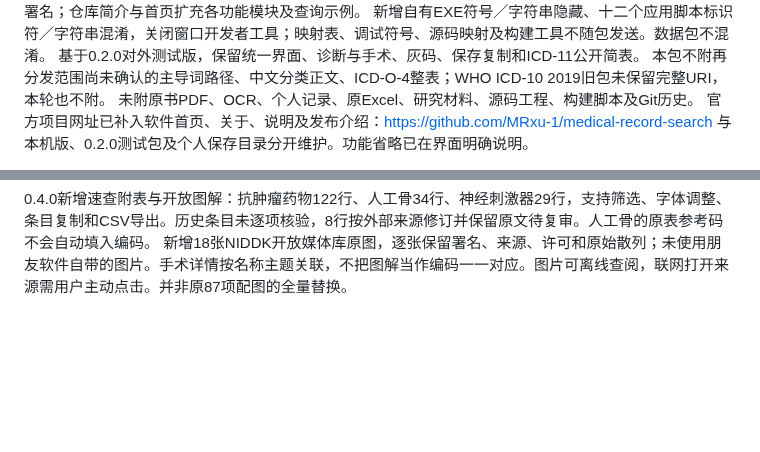
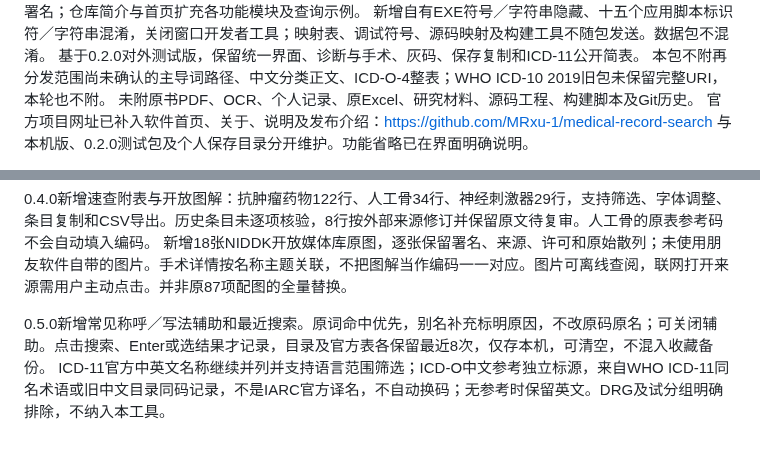
Before and after one commit to MRxu-1/medical-record-search, a Markdown page: CHANGELOG.md, 2 parts joined by grey strips. GitHub-like rendering; blank space fills up the shorter version.

```diff
--- a/CHANGELOG.md
+++ b/CHANGELOG.md
@@ -4,5 +4,5 @@
 作者：深大阿宗。软件首页、关于、功能介绍和GitHub首页加入中文作者署名；仓库简介与首页扩充各功能模块及查询示例。
-新增自有EXE符号／字符串隐藏、十二个应用脚本标识符／字符串混淆，关闭窗口开发者工具；映射表、调试符号、源码映射及构建工具不随包发送。数据包不混淆。
+新增自有EXE符号／字符串隐藏、十五个应用脚本标识符／字符串混淆，关闭窗口开发者工具；映射表、调试符号、源码映射及构建工具不随包发送。数据包不混淆。
 基于0.2.0对外测试版，保留统一界面、诊断与手术、灰码、保存复制和ICD-11公开简表。
 本包不附再分发范围尚未确认的主导词路径、中文分类正文、ICD-O-4整表；WHO ICD-10 2019旧包未保留完整URI，本轮也不附。
 未附原书PDF、OCR、个人记录、原Excel、研究材料、源码工程、构建脚本及Git历史。
@@ -14,3 +14,6 @@
 
 0.4.0新增速查附表与开放图解：抗肿瘤药物122行、人工骨34行、神经刺激器29行，支持筛选、字体调整、条目复制和CSV导出。历史条目未逐项核验，8行按外部来源修订并保留原文待复审。人工骨的原表参考码不会自动填入编码。
 新增18张NIDDK开放媒体库原图，逐张保留署名、来源、许可和原始散列；未使用朋友软件自带的图片。手术详情按名称主题关联，不把图解当作编码一一对应。图片可离线查阅，联网打开来源需用户主动点击。并非原87项配图的全量替换。
+
+0.5.0新增常见称呼／写法辅助和最近搜索。原词命中优先，别名补充标明原因，不改原码原名；可关闭辅助。点击搜索、Enter或选结果才记录，目录及官方表各保留最近8次，仅存本机，可清空，不混入收藏备份。
+ICD-11官方中英文名称继续并列并支持语言范围筛选；ICD-O中文参考独立标源，来自WHO ICD-11同名术语或旧中文目录同码记录，不是IARC官方译名，不自动换码；无参考时保留英文。DRG及试分组明确排除，不纳入本工具。
```
Also changed, not shown: other parts of CHANGELOG.md (+1 -1 lines), README.md (+6 -3 lines), images/catalog.png, images/icd11.png.
